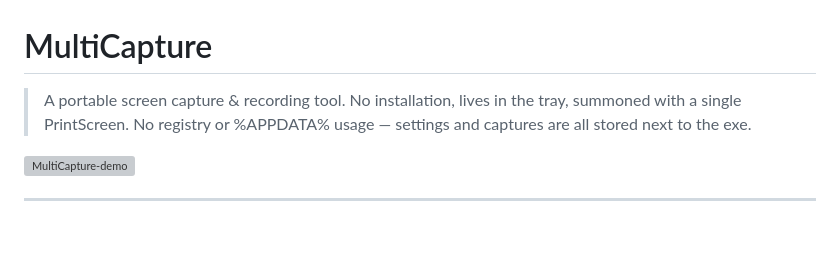
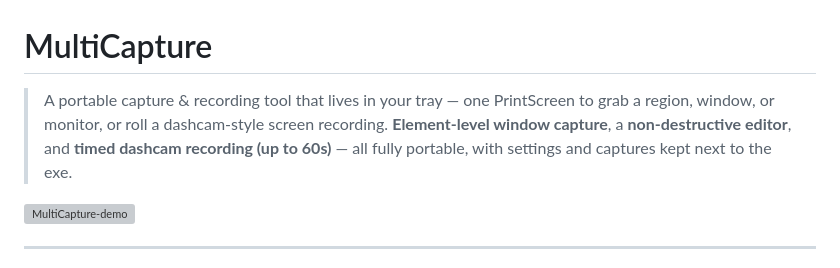
Before and after one commit to dev245g-hash/ReleaseUtils, a Markdown page: MultiCapture.md, the part around the change. Rendered like a GitHub page; blank space fills up the shorter version; grey boxes are pictures that could not be loaded.

Commit message:
Revise MultiCapture description and features
Updated description to highlight features and portability.

```diff
--- a/MultiCapture.md
+++ b/MultiCapture.md
@@ -1,8 +1,7 @@
 # MultiCapture
 
-> A portable screen capture & recording tool. No installation, lives in the tray, summoned with a single PrintScreen.
-> No registry or %APPDATA% usage — settings and captures are all stored next to the exe.
-
+> A portable capture & recording tool that lives in your tray — one PrintScreen to grab a region, window, or monitor, or roll a dashcam-style screen recording.
+> **Element-level window capture**, a **non-destructive editor**, and **timed dashcam recording (up to 60s)** — all fully portable, with settings and captures kept next to the exe.
 <img width="410" height="280" alt="MultiCapture-demo" src="https://github.com/user-attachments/assets/af96a79b-8a1f-4442-b8be-1034de1be7a6" />
 
 ---
```
